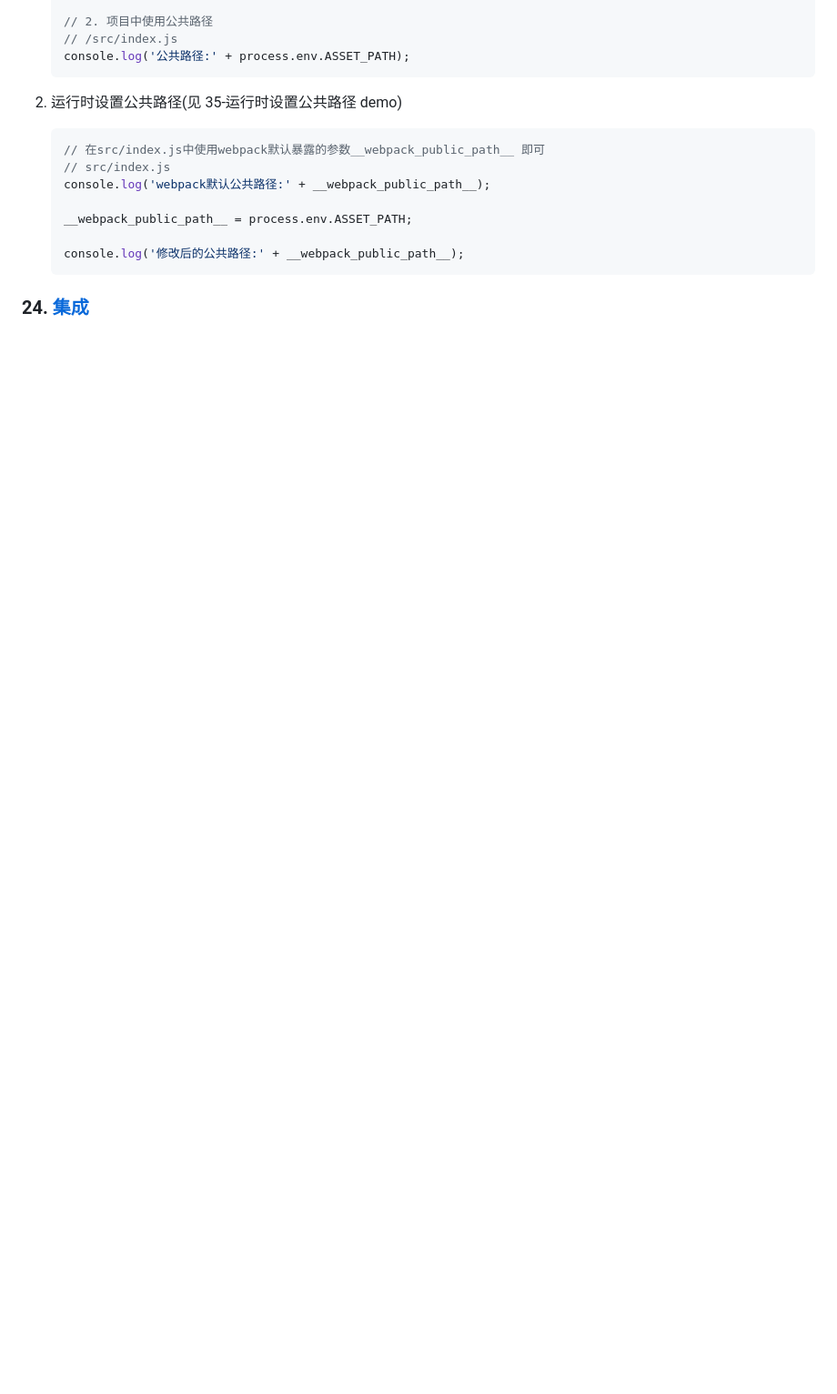
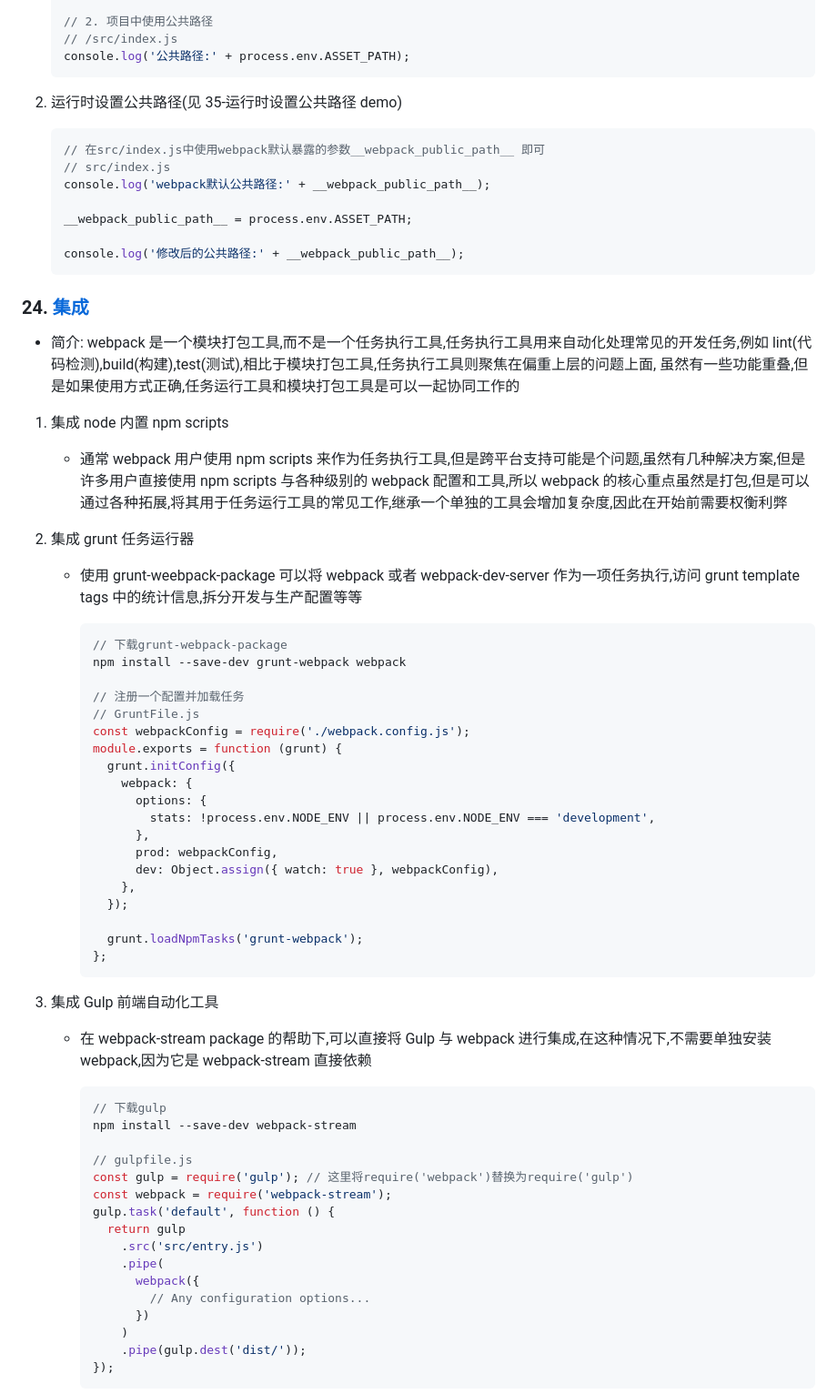
Before and after one commit to rookiefishs/webpack_study_notes, a Markdown page: notes/Webpack.md, the part around the change printed below. Shown: that part at 91% size. GitHub-like rendering; blank space fills up the shorter version.

````diff
--- a/notes/Webpack.md
+++ b/notes/Webpack.md
@@ -3135,3 +3135,58 @@ webpack 可以在 nodejs v10.13.0+ 版本中运行
 
 ### 24. [集成](https://webpack.docschina.org/guides/integrations/)
 
+- 简介: webpack 是一个模块打包工具,而不是一个任务执行工具,任务执行工具用来自动化处理常见的开发任务,例如 lint(代码检测),build(构建),test(测试),相比于模块打包工具,任务执行工具则聚焦在偏重上层的问题上面, 虽然有一些功能重叠,但是如果使用方式正确,任务运行工具和模块打包工具是可以一起协同工作的
+
+1. 集成 node 内置 npm scripts
+
+   - 通常 webpack 用户使用 npm scripts 来作为任务执行工具,但是跨平台支持可能是个问题,虽然有几种解决方案,但是许多用户直接使用 npm scripts 与各种级别的 webpack 配置和工具,所以 webpack 的核心重点虽然是打包,但是可以通过各种拓展,将其用于任务运行工具的常见工作,继承一个单独的工具会增加复杂度,因此在开始前需要权衡利弊
+
+2. 集成 grunt 任务运行器
+
+   - 使用 grunt-weebpack-package 可以将 webpack 或者 webpack-dev-server 作为一项任务执行,访问 grunt template tags 中的统计信息,拆分开发与生产配置等等
+
+     ```js
+     // 下载grunt-webpack-package
+     npm install --save-dev grunt-webpack webpack
+
+     // 注册一个配置并加载任务
+     // GruntFile.js
+     const webpackConfig = require('./webpack.config.js');
+     module.exports = function (grunt) {
+       grunt.initConfig({
+         webpack: {
+           options: {
+             stats: !process.env.NODE_ENV || process.env.NODE_ENV === 'development',
+           },
+           prod: webpackConfig,
+           dev: Object.assign({ watch: true }, webpackConfig),
+         },
+       });
+
+       grunt.loadNpmTasks('grunt-webpack');
+     };
+     ```
+
+3. 集成 Gulp 前端自动化工具
+
+   - 在 webpack-stream package 的帮助下,可以直接将 Gulp 与 webpack 进行集成,在这种情况下,不需要单独安装 webpack,因为它是 webpack-stream 直接依赖
+
+     ```js
+     // 下载gulp
+     npm install --save-dev webpack-stream
+
+     // gulpfile.js
+     const gulp = require('gulp'); // 这里将require('webpack')替换为require('gulp')
+     const webpack = require('webpack-stream');
+     gulp.task('default', function () {
+       return gulp
+         .src('src/entry.js')
+         .pipe(
+           webpack({
+             // Any configuration options...
+           })
+         )
+         .pipe(gulp.dest('dist/'));
+     });
+     ```
+
````
Also changed, not shown: other parts of notes/Webpack.md (+39 -0 lines).
